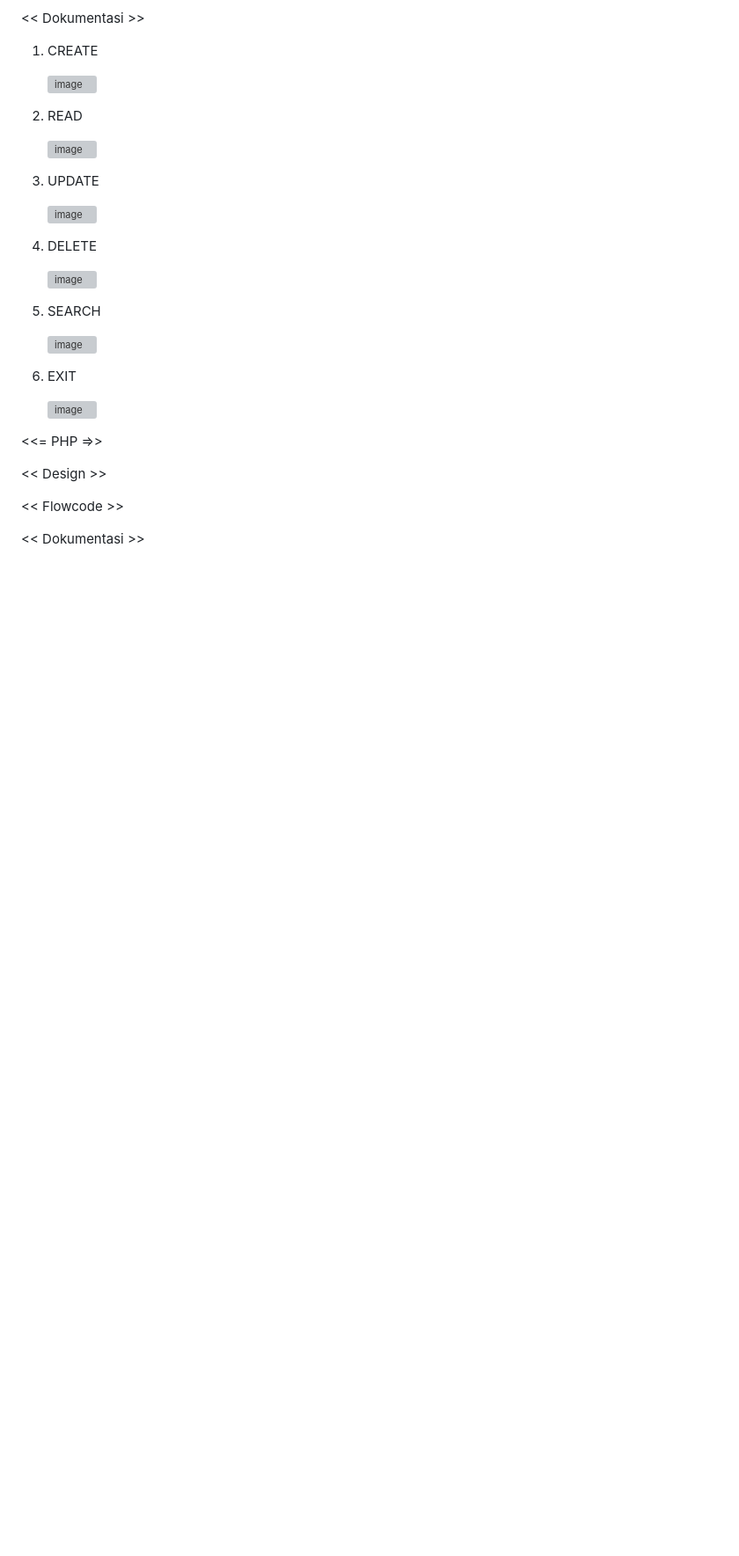
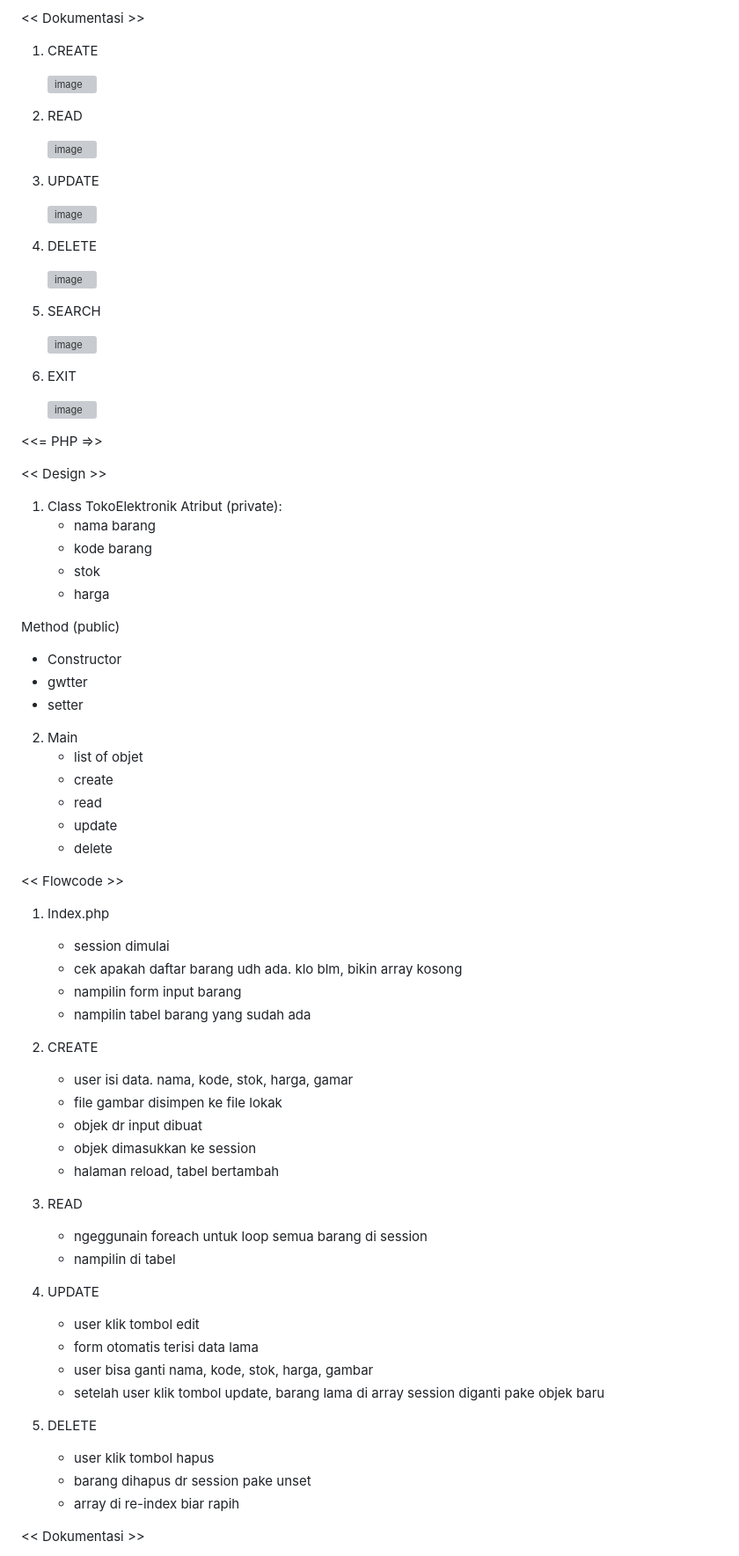
Before and after one commit to Xeramu/TP1DPBO2425C1, a Markdown page: README.md, the part around the change printed below. Shown: that part at 88% size. Drawn GitHub-style; blank space fills up the shorter version; grey boxes are pictures that could not be loaded.

```diff
--- a/README.md
+++ b/README.md
@@ -255,9 +255,53 @@
 
 <<= PHP =>>
 
+<< Design >>
+1. Class TokoElektronik
+   Atribut (private):
+   - nama barang
+   - kode barang
+   - stok
+   - harga
 
-<< Design >>
+  Method (public)
+  - Constructor
+  - gwtter
+  - setter
+
+2. Main
+   - list of objet
+   - create
+   - read
+   - update
+   - delete
 
 << Flowcode >>
+1. Index.php
+   - session dimulai
+   - cek apakah daftar barang udh ada. klo blm, bikin array kosong
+   - nampilin form input barang
+   - nampilin tabel barang yang sudah ada
+
+3. CREATE
+   - user isi data. nama, kode, stok, harga, gamar
+   - file gambar disimpen ke file lokak
+   - objek dr input dibuat
+   - objek dimasukkan ke session
+   - halaman reload, tabel bertambah
+
+4. READ
+   - ngeggunain foreach untuk loop semua barang di session
+   - nampilin di tabel
+
+6. UPDATE
+   - user klik tombol edit
+   - form otomatis terisi data lama
+   - user bisa ganti nama, kode, stok, harga, gambar
+   - setelah user klik tombol update, barang lama di array session diganti pake objek baru
+
+7. DELETE
+   - user klik tombol hapus
+   - barang dihapus dr session pake unset
+   - array di re-index biar rapih
 
 << Dokumentasi >>
```
Also changed, not shown: other parts of README.md (+16 -0 lines).
